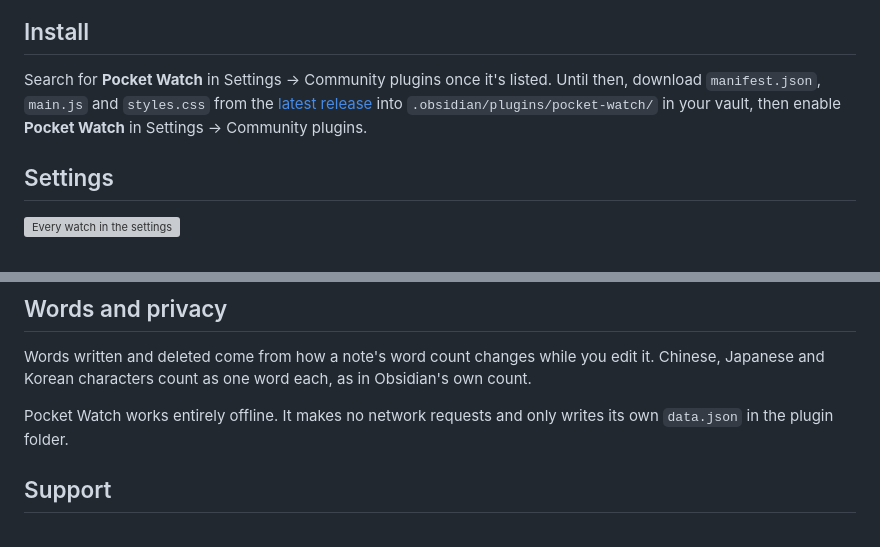
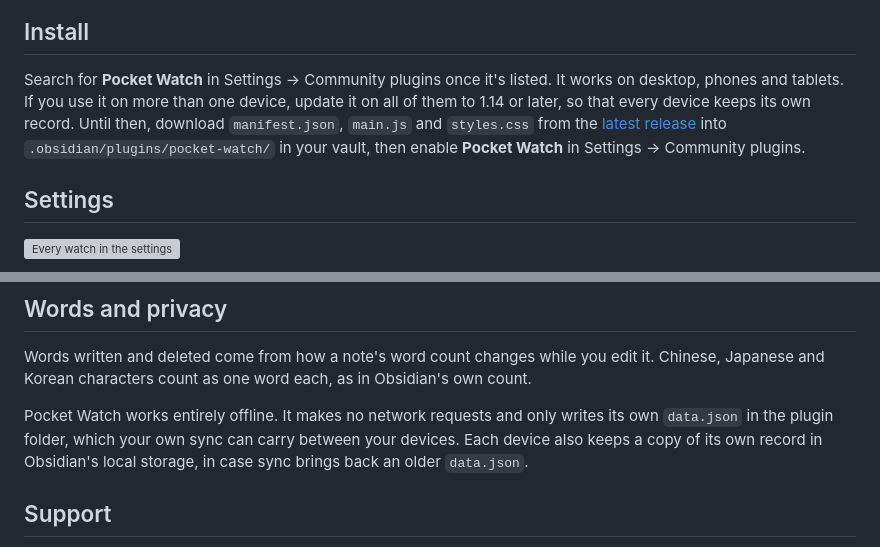
Before and after one commit to Nexziz/pocket-watch, a Markdown page: README.md, 2 parts joined by grey strips. Rendered like a GitHub page; grey boxes are pictures that could not be loaded.

```diff
--- a/README.md
+++ b/README.md
@@ -61,7 +65,7 @@ A fine timepiece that sits over your notes, with a Pomodoro timer for a steady r
 
 ## Install
 
-Search for **Pocket Watch** in Settings → Community plugins once it's listed. Until then, download `manifest.json`, `main.js` and `styles.css` from the [latest release](https://github.com/Nexziz/pocket-watch/releases/latest) into `.obsidian/plugins/pocket-watch/` in your vault, then enable **Pocket Watch** in Settings → Community plugins.
+Search for **Pocket Watch** in Settings → Community plugins once it's listed. It works on desktop, phones and tablets. If you use it on more than one device, update it on all of them to 1.14 or later, so that every device keeps its own record. Until then, download `manifest.json`, `main.js` and `styles.css` from the [latest release](https://github.com/Nexziz/pocket-watch/releases/latest) into `.obsidian/plugins/pocket-watch/` in your vault, then enable **Pocket Watch** in Settings → Community plugins.
 
 ## Settings
 
@@ -78,7 +82,7 @@ Search for **Pocket Watch** in Settings → Community plugins once it's listed.
 
 Words written and deleted come from how a note's word count changes while you edit it. Chinese, Japanese and Korean characters count as one word each, as in Obsidian's own count.
 
-Pocket Watch works entirely offline. It makes no network requests and only writes its own `data.json` in the plugin folder.
+Pocket Watch works entirely offline. It makes no network requests and only writes its own `data.json` in the plugin folder, which your own sync can carry between your devices. Each device also keeps a copy of its own record in Obsidian's local storage, in case sync brings back an older `data.json`.
 
 ## Support
 
```
Also changed, not shown: other parts of README.md (+5 -1 lines), images/devices.png (added), images/projects.png, images/stats.png, 4 other files.
